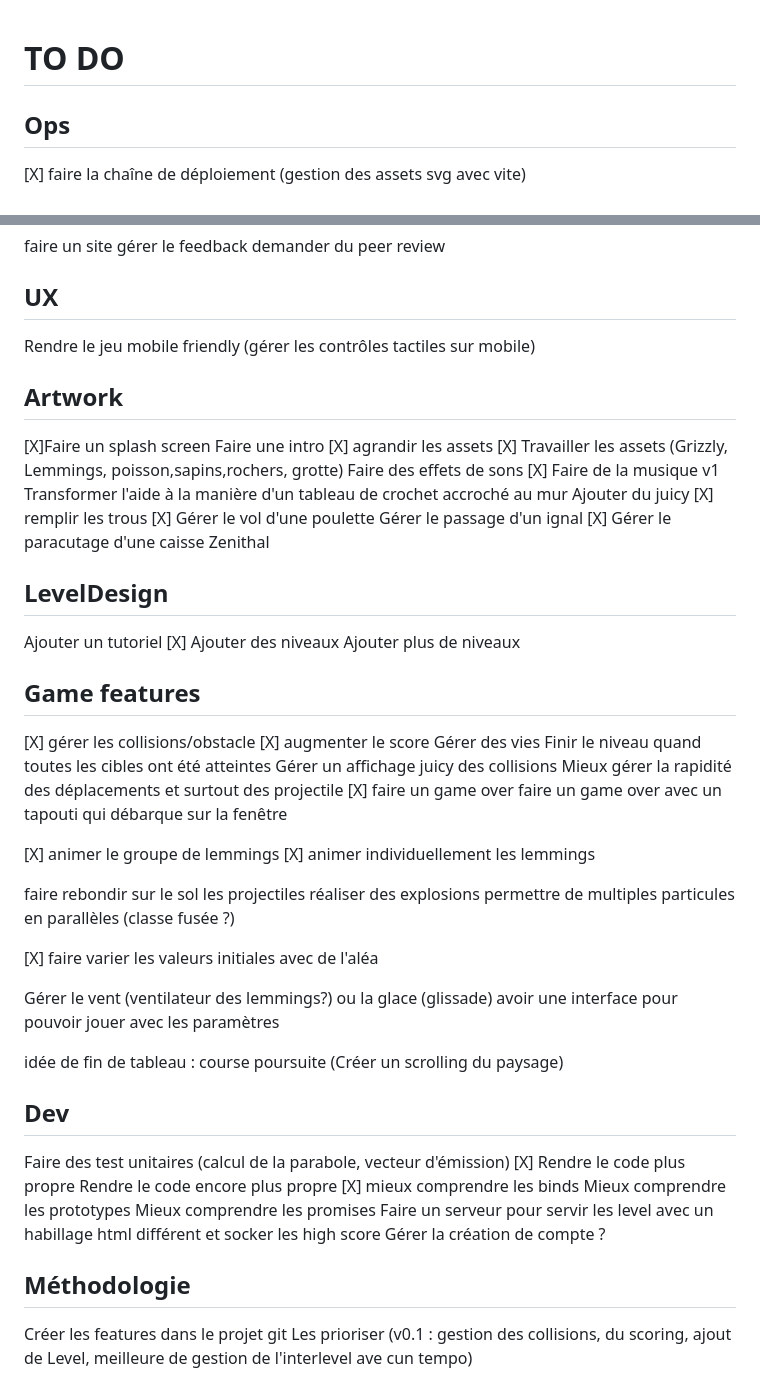
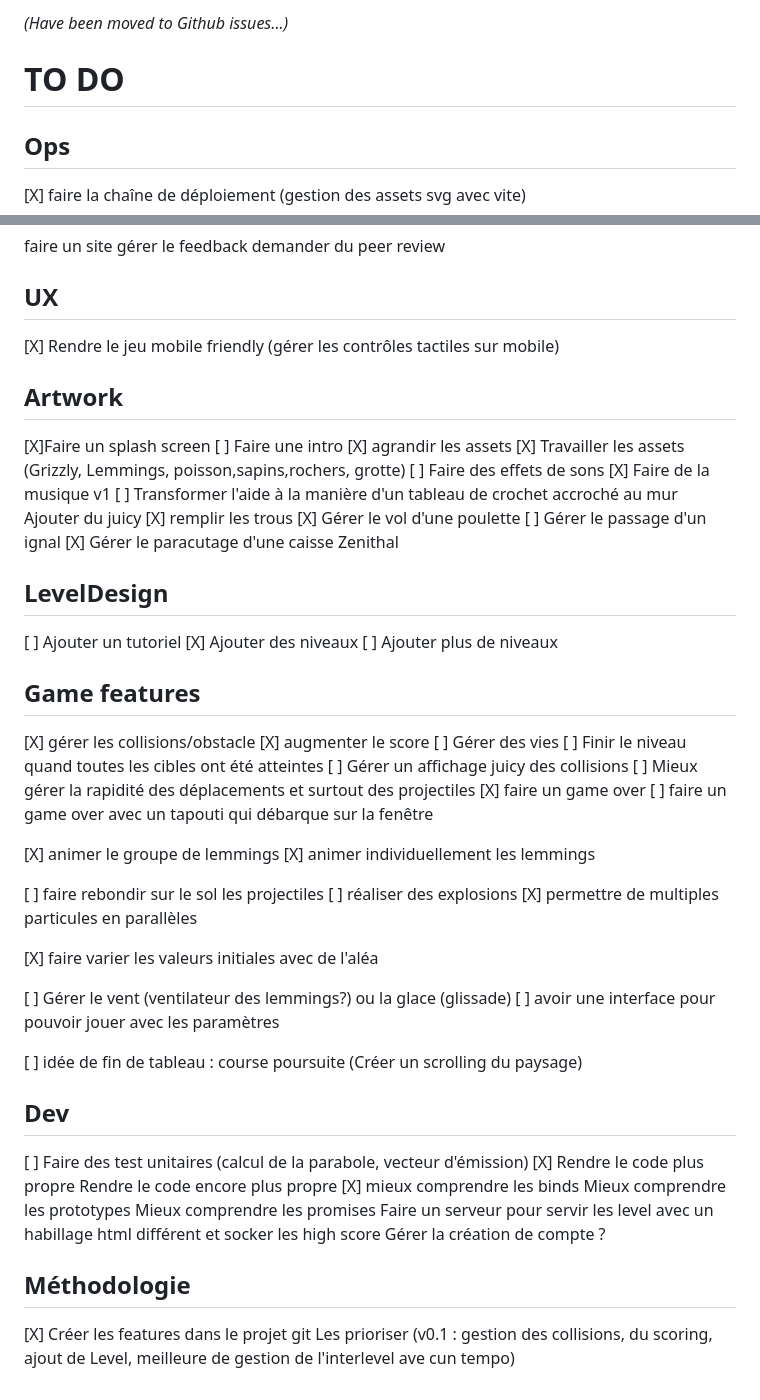
Before and after one commit to leroyj/grizzly, a Markdown page: TODO.md, 2 parts joined by grey strips. Rendered like a GitHub page.

```diff
--- a/TODO.md
+++ b/TODO.md
@@ -1,3 +1,5 @@
+_(Have been moved to Github issues...)_
+
 # TO DO
 
 ## Ops
@@ -12,57 +14,57 @@ demander du peer review
 
 ## UX
 
-Rendre le jeu mobile friendly (gérer les contrôles tactiles sur mobile)
+[X] Rendre le jeu mobile friendly (gérer les contrôles tactiles sur mobile)
 
 ## Artwork
 
 [X]Faire un splash screen
-Faire une intro
+[ ] Faire une intro
 [X] agrandir les assets
 [X] Travailler les assets (Grizzly, Lemmings, poisson,sapins,rochers, grotte)
-Faire des effets de sons
+[ ] Faire des effets de sons
 [X] Faire de la musique v1
-Transformer l'aide à la manière d'un tableau de crochet accroché au mur
+[ ] Transformer l'aide à la manière d'un tableau de crochet accroché au mur
 Ajouter du juicy
 [X] remplir les trous
 [X] Gérer le vol d'une poulette
-Gérer le passage d'un ignal
+[ ] Gérer le passage d'un ignal
 [X] Gérer le paracutage d'une caisse Zenithal
 
 ## LevelDesign
 
-Ajouter un tutoriel
+[ ] Ajouter un tutoriel
 [X] Ajouter des niveaux
-Ajouter plus de niveaux
+[ ] Ajouter plus de niveaux
 
 ## Game features
 
 [X] gérer les collisions/obstacle
 [X] augmenter le score
-Gérer des vies
-Finir le niveau quand toutes les cibles ont été atteintes
-Gérer un affichage juicy des collisions
-Mieux gérer la rapidité des déplacements et surtout des projectile
+[ ] Gérer des vies
+[ ] Finir le niveau quand toutes les cibles ont été atteintes
+[ ] Gérer un affichage juicy des collisions
+[ ] Mieux gérer la rapidité des déplacements et surtout des projectiles
 [X] faire un game over
-faire un game over avec un tapouti qui débarque sur la fenêtre
+[ ] faire un game over avec un tapouti qui débarque sur la fenêtre
 
 [X] animer le groupe de lemmings
 [X] animer individuellement les lemmings
 
-faire rebondir sur le sol les projectiles
-réaliser des explosions
-permettre de multiples particules en parallèles (classe fusée ?)
+[ ] faire rebondir sur le sol les projectiles
+[ ] réaliser des explosions
+[X] permettre de multiples particules en parallèles
 
 [X] faire varier les valeurs initiales avec de l'aléa
 
-Gérer le vent (ventilateur des lemmings?) ou la glace (glissade)
-avoir une interface pour pouvoir jouer avec les paramètres
+[ ] Gérer le vent (ventilateur des lemmings?) ou la glace (glissade)
+[ ] avoir une interface pour pouvoir jouer avec les paramètres
 
-idée de fin de tableau : course poursuite (Créer un scrolling du paysage)
+[ ] idée de fin de tableau : course poursuite (Créer un scrolling du paysage)
 
 ## Dev
 
-Faire des test unitaires (calcul de la parabole, vecteur d'émission)
+[ ] Faire des test unitaires (calcul de la parabole, vecteur d'émission)
 [X] Rendre le code plus propre
 Rendre le code encore plus propre
 [X] mieux comprendre les binds
@@ -73,5 +75,5 @@ Gérer la création de compte ?
 
 ## Méthodologie
 
-Créer les features dans le projet git
+[X] Créer les features dans le projet git
 Les prioriser (v0.1 : gestion des collisions, du scoring, ajout de Level, meilleure de gestion de l'interlevel ave cun tempo)
```
Also changed, not shown: README.md (+1 -1 lines), src/assets/screenshot.png, src/assets/screenshot/screenshot-old-20220110.png (added), src/assets/screenshot/screenshot-old-20220114.png (renamed from src/assets/screenshot/screenshot-old.png), 2 other files.
